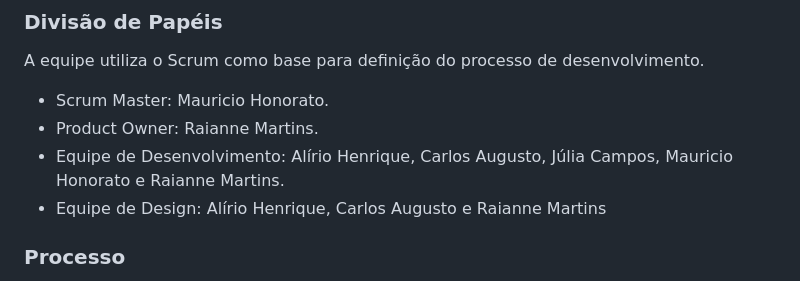
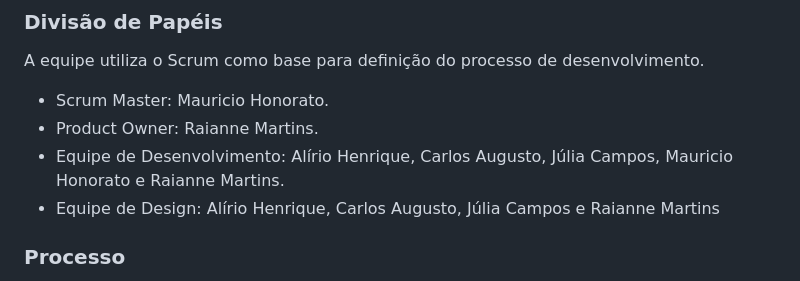
Before and after one commit to ICEI-PUC-Minas-PMV-ADS/pmv-ads-2024-1-e1-proj-web-t10-pmv-ads-2024-1-e1-proj-web-cosme-t10, a Markdown page: documentos/03-Metodologia.md, the part around the change. Rendered like a GitHub page.

```diff
--- a/documentos/03-Metodologia.md
+++ b/documentos/03-Metodologia.md
@@ -13,7 +13,7 @@ A equipe utiliza o Scrum como base para definição do processo de desenvolvimen
 - Scrum Master: Mauricio Honorato.
 - Product Owner: Raianne Martins.
 - Equipe de Desenvolvimento: Alírio Henrique, Carlos Augusto, Júlia Campos, Mauricio Honorato e Raianne Martins.
-- Equipe de Design: Alírio Henrique, Carlos Augusto e Raianne Martins
+- Equipe de Design: Alírio Henrique, Carlos Augusto, Júlia Campos e Raianne Martins
 
 ### Processo
 - Backlog: É uma lista dinâmica que recebe as tarefas a serem trabalhadas, representando o Product Backlog do projeto. Ele inclui todas as atividades identificadas durante o planejamento e desenvolvimento, sendo constantemente atualizado para refletir as mudanças nas necessidades do cliente e prioridades da equipe.
```
